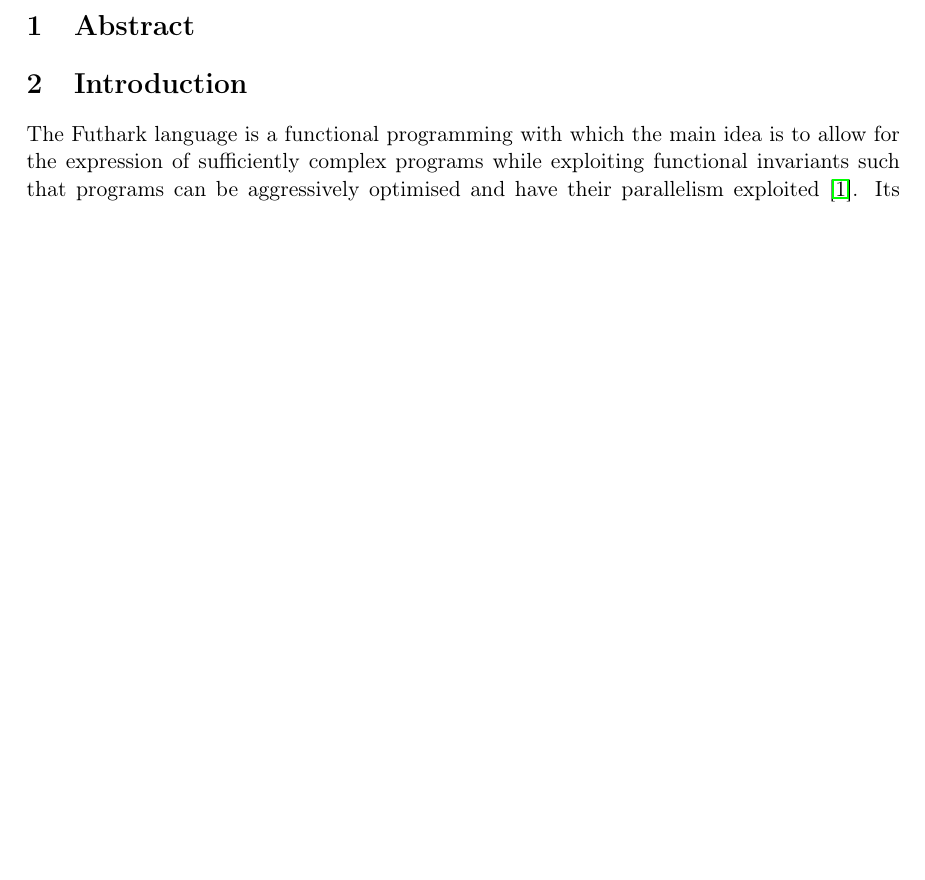
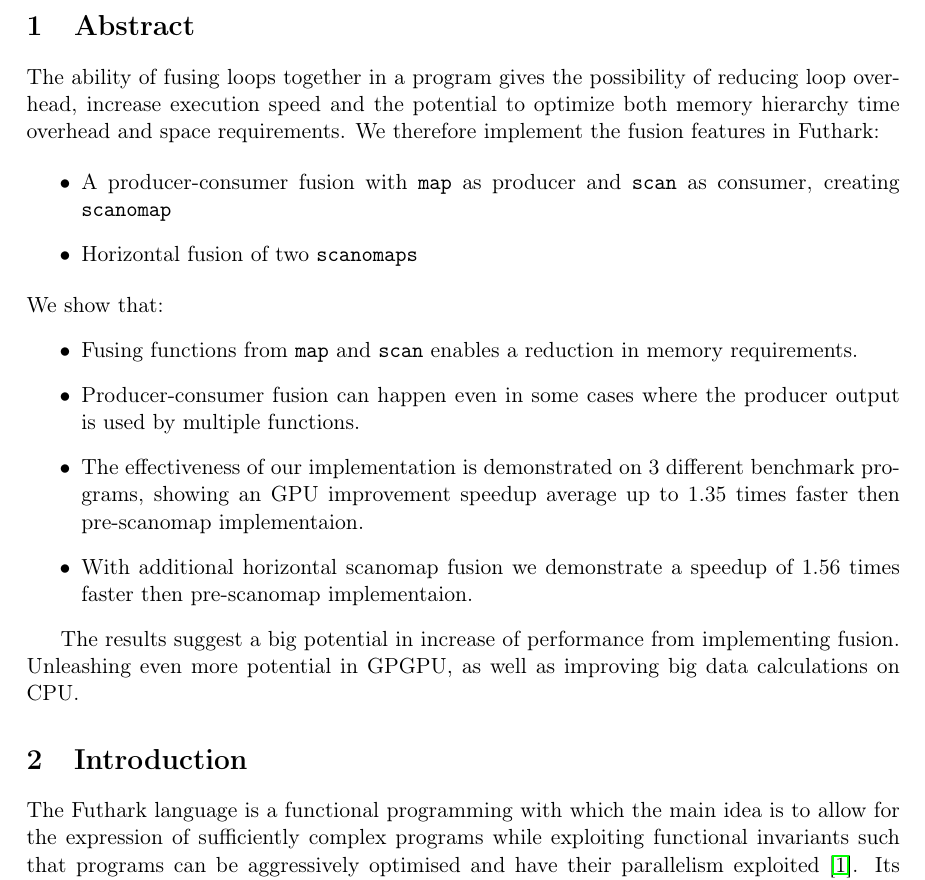
Before and after one commit to CulpaBS/SR, a LaTeX document (main.tex): part of page 3 of 27, cut so that both start at the same text, the shorter picture padded with empty space. Compiled offline with pdfLaTeX.

Commit message:
abstract draft

```diff
--- a/main.tex
+++ b/main.tex
@@ -76,6 +76,21 @@ skipbelow=10pt}
 \newpage
 
 \section{Abstract}
+The ability of fusing loops together in a program gives the possibility of reducing loop overhead, increase execution speed and the potential to optimize both memory hierarchy time overhead and space requirements. We therefore implement the fusion features in Futhark:
+
+\begin{itemize}
+\item A producer-consumer fusion with \texttt{map} as producer and \texttt{scan} as consumer, creating \texttt{scanomap}
+\item Horizontal fusion of two \texttt{scanomaps}
+\end{itemize}
+We show that:
+\begin{itemize}
+\item Fusing functions from \texttt{map} and \texttt{scan} enables a reduction in memory requirements.
+\item Producer-consumer fusion can happen even in some cases where the producer output is used by multiple functions.
+\item The effectiveness of our implementation is demonstrated on 3 different benchmark programs, showing an GPU improvement speedup average up to 1.35 times faster then pre-scanomap implementaion.
+\item With additional horizontal scanomap fusion we demonstrate a speedup of 1.56 times faster then pre-scanomap implementaion.
+\end{itemize}
+
+The results suggest a big potential in increase of performance from implementing fusion. Unleashing even more potential in GPGPU, as well as improving big data calculations on CPU.
 \section{Introduction}
 
 The Futhark language is a functional programming with which the main idea is to allow for the expression of sufficiently complex programs while exploiting functional invariants such that
```
Also changed, not shown: main.pdf, 4 other files.
